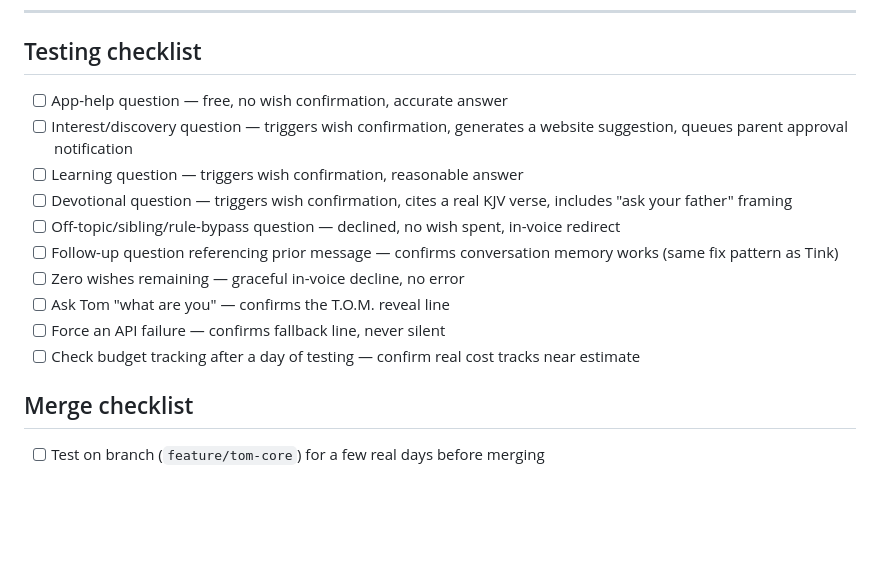
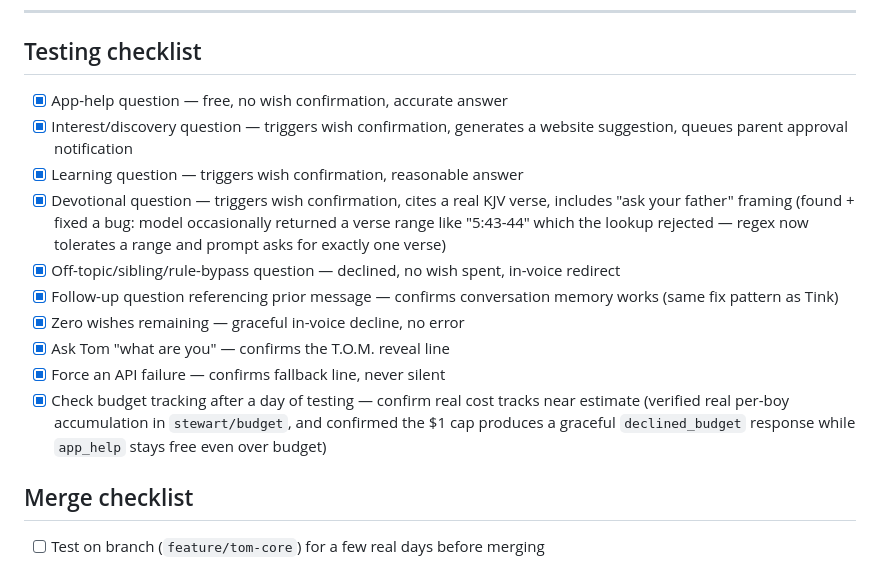
Before and after one commit to StewartJM-dev/hms-resolute, a Markdown page: tom-core-build-punchlist.md, the part around the change. GitHub-like rendering; blank space fills up the shorter version.

Commit message:
Check off Tom Core testing checklist — all 9 items verified
Co-Authored-By: Claude Sonnet 5 <noreply@anthropic.com>
Claude-Session: https://claude.ai/code/session_01NeNaxdKw1v5jiacGs3KJPY

```diff
--- a/tom-core-build-punchlist.md
+++ b/tom-core-build-punchlist.md
@@ -65,16 +65,16 @@
 ---
 
 ## Testing checklist
-- [ ] App-help question — free, no wish confirmation, accurate answer
-- [ ] Interest/discovery question — triggers wish confirmation, generates a website suggestion, queues parent approval notification
-- [ ] Learning question — triggers wish confirmation, reasonable answer
-- [ ] Devotional question — triggers wish confirmation, cites a real KJV verse, includes "ask your father" framing
-- [ ] Off-topic/sibling/rule-bypass question — declined, no wish spent, in-voice redirect
-- [ ] Follow-up question referencing prior message — confirms conversation memory works (same fix pattern as Tink)
-- [ ] Zero wishes remaining — graceful in-voice decline, no error
-- [ ] Ask Tom "what are you" — confirms the T.O.M. reveal line
-- [ ] Force an API failure — confirms fallback line, never silent
-- [ ] Check budget tracking after a day of testing — confirm real cost tracks near estimate
+- [x] App-help question — free, no wish confirmation, accurate answer
+- [x] Interest/discovery question — triggers wish confirmation, generates a website suggestion, queues parent approval notification
+- [x] Learning question — triggers wish confirmation, reasonable answer
+- [x] Devotional question — triggers wish confirmation, cites a real KJV verse, includes "ask your father" framing (found + fixed a bug: model occasionally returned a verse range like "5:43-44" which the lookup rejected — regex now tolerates a range and prompt asks for exactly one verse)
+- [x] Off-topic/sibling/rule-bypass question — declined, no wish spent, in-voice redirect
+- [x] Follow-up question referencing prior message — confirms conversation memory works (same fix pattern as Tink)
+- [x] Zero wishes remaining — graceful in-voice decline, no error
+- [x] Ask Tom "what are you" — confirms the T.O.M. reveal line
+- [x] Force an API failure — confirms fallback line, never silent
+- [x] Check budget tracking after a day of testing — confirm real cost tracks near estimate (verified real per-boy accumulation in `stewart/budget`, and confirmed the $1 cap produces a graceful `declined_budget` response while `app_help` stays free even over budget)
 
 ## Merge checklist
 - [ ] Test on branch (`feature/tom-core`) for a few real days before merging
```
